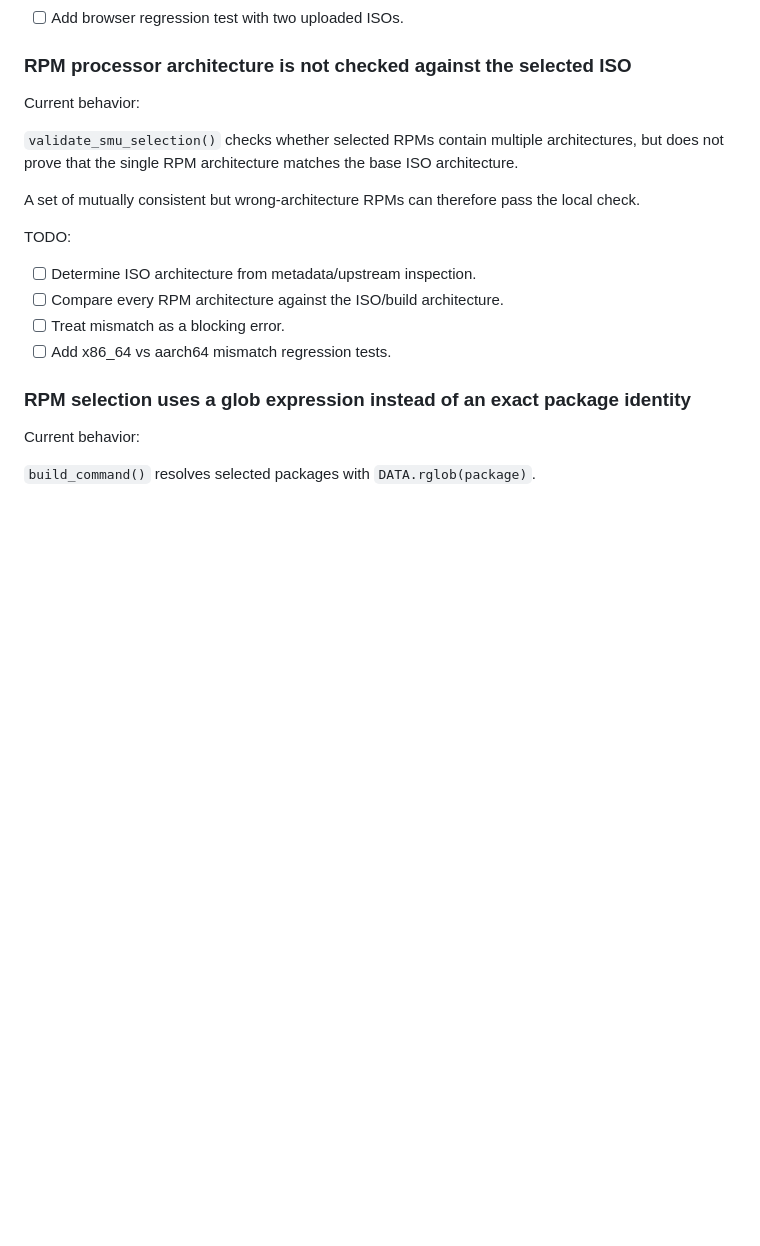
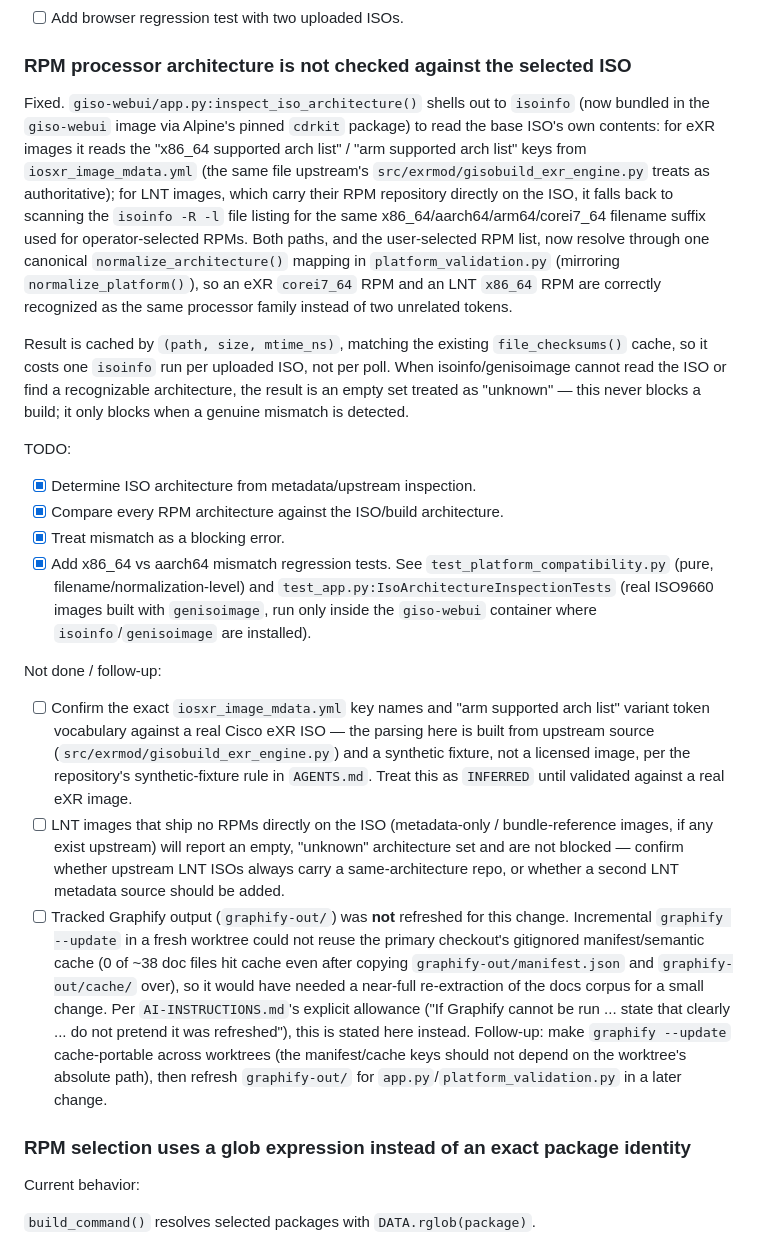
Before and after one commit to patricklind/gisobuild-gui, a Markdown page: docs/todo/07-BUG-AUDIT-TODO.md, the part around one of its changes. Drawn GitHub-style; blank space fills up the shorter version.

Commit message:
docs: close out RPM/ISO architecture bug-audit item, note Graphify not refreshed
Mark the RPM CPU architecture check complete in 07-BUG-AUDIT-TODO.md
and 00-MASTER-TODO.md, with follow-up items left open (unverified
against a real eXR ISO; LNT metadata-only image handling). Note in
02-AUTOMATION-BUILDPLAN-TODO.md that this is a narrow architecture-only
step toward the full ISO metadata inspection model, not that workstream's
completion.

Also record explicitly that graphify-out/ was not refreshed for this
change: incremental --update in a fresh worktree got 0 cache hits
against ~38 doc files even after copying over the primary checkout's
gitignored manifest/cache, which would have meant a near-full docs
re-extraction for a small change. Per AI-INSTRUCTIONS.md's own
allowance, stating this plainly rather than pretending it was refreshed.

Co-Authored-By: Claude Sonnet 5 <noreply@anthropic.com>

```diff
--- a/docs/todo/07-BUG-AUDIT-TODO.md
+++ b/docs/todo/07-BUG-AUDIT-TODO.md
@@ -80,18 +80,62 @@ TODO:
 
 ### RPM processor architecture is not checked against the selected ISO
 
-Current behavior:
+Fixed. `giso-webui/app.py:inspect_iso_architecture()` shells out to `isoinfo`
+(now bundled in the `giso-webui` image via Alpine's pinned `cdrkit` package)
+to read the base ISO's own contents: for eXR images it reads the "x86_64
+supported arch list" / "arm supported arch list" keys from
+`iosxr_image_mdata.yml` (the same file upstream's
+`src/exrmod/gisobuild_exr_engine.py` treats as authoritative); for LNT images,
+which carry their RPM repository directly on the ISO, it falls back to
+scanning the `isoinfo -R -l` file listing for the same
+x86_64/aarch64/arm64/corei7_64 filename suffix used for operator-selected
+RPMs. Both paths, and the user-selected RPM list, now resolve through one
+canonical `normalize_architecture()` mapping in `platform_validation.py`
+(mirroring `normalize_platform()`), so an eXR `corei7_64` RPM and an LNT
+`x86_64` RPM are correctly recognized as the same processor family instead of
+two unrelated tokens.
 
-`validate_smu_selection()` checks whether selected RPMs contain multiple architectures, but does not prove that the single RPM architecture matches the base ISO architecture.
-
-A set of mutually consistent but wrong-architecture RPMs can therefore pass the local check.
+Result is cached by `(path, size, mtime_ns)`, matching the existing
+`file_checksums()` cache, so it costs one `isoinfo` run per uploaded ISO, not
+per poll. When isoinfo/genisoimage cannot read the ISO or find a recognizable
+architecture, the result is an empty set treated as "unknown" — this never
+blocks a build; it only blocks when a genuine mismatch is detected.
 
 TODO:
 
-- [ ] Determine ISO architecture from metadata/upstream inspection.
-- [ ] Compare every RPM architecture against the ISO/build architecture.
-- [ ] Treat mismatch as a blocking error.
-- [ ] Add x86_64 vs aarch64 mismatch regression tests.
+- [x] Determine ISO architecture from metadata/upstream inspection.
+- [x] Compare every RPM architecture against the ISO/build architecture.
+- [x] Treat mismatch as a blocking error.
+- [x] Add x86_64 vs aarch64 mismatch regression tests. See
+  `test_platform_compatibility.py` (pure, filename/normalization-level) and
+  `test_app.py:IsoArchitectureInspectionTests` (real ISO9660 images built with
+  `genisoimage`, run only inside the `giso-webui` container where
+  `isoinfo`/`genisoimage` are installed).
+
+Not done / follow-up:
+
+- [ ] Confirm the exact `iosxr_image_mdata.yml` key names and "arm supported
+  arch list" variant token vocabulary against a real Cisco eXR ISO — the
+  parsing here is built from upstream source
+  (`src/exrmod/gisobuild_exr_engine.py`) and a synthetic fixture, not a
+  licensed image, per the repository's synthetic-fixture rule in `AGENTS.md`.
+  Treat this as `INFERRED` until validated against a real eXR image.
+- [ ] LNT images that ship no RPMs directly on the ISO (metadata-only /
+  bundle-reference images, if any exist upstream) will report an empty,
+  "unknown" architecture set and are not blocked — confirm whether upstream
+  LNT ISOs always carry a same-architecture repo, or whether a second LNT
+  metadata source should be added.
+- [ ] Tracked Graphify output (`graphify-out/`) was **not** refreshed for this
+  change. Incremental `graphify --update` in a fresh worktree could not reuse
+  the primary checkout's gitignored manifest/semantic cache (0 of ~38 doc
+  files hit cache even after copying `graphify-out/manifest.json` and
+  `graphify-out/cache/` over), so it would have needed a near-full re-extraction
+  of the docs corpus for a small change. Per `AI-INSTRUCTIONS.md`'s explicit
+  allowance ("If Graphify cannot be run ... state that clearly ... do not
+  pretend it was refreshed"), this is stated here instead. Follow-up: make
+  `graphify --update` cache-portable across worktrees (the manifest/cache
+  keys should not depend on the worktree's absolute path), then refresh
+  `graphify-out/` for `app.py`/`platform_validation.py` in a later change.
 
 ### RPM selection uses a glob expression instead of an exact package identity
 
```
Also changed, not shown: other parts of docs/todo/07-BUG-AUDIT-TODO.md (+1 -1 lines), docs/todo/00-MASTER-TODO.md (+1 -1 lines), docs/todo/02-AUTOMATION-BUILDPLAN-TODO.md (+7 -0 lines).
